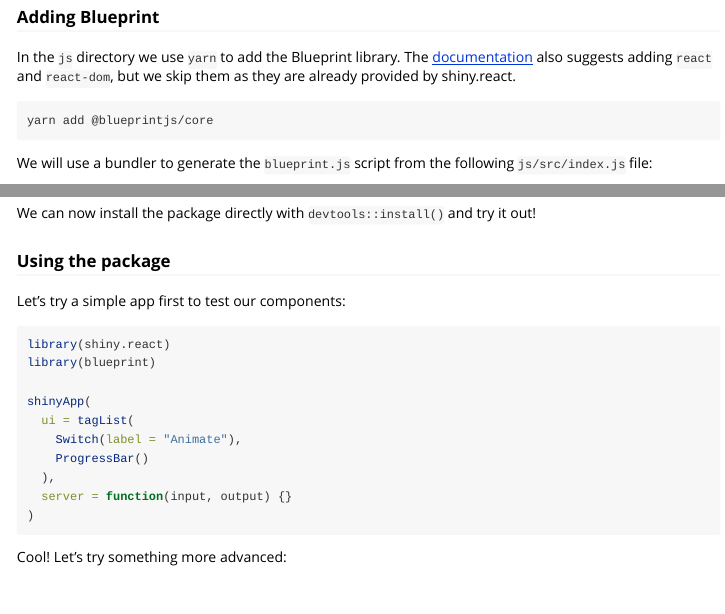
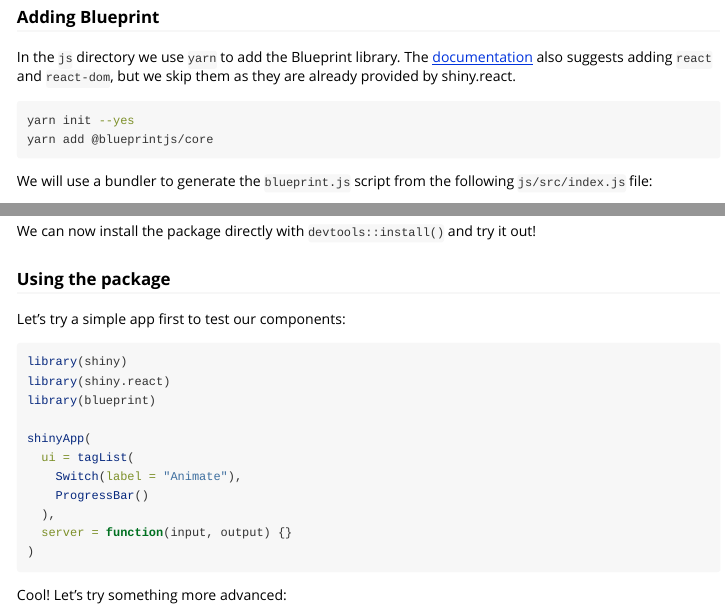
Before and after one commit to Appsilon/shiny.react, an R Markdown document (vignettes/shiny-react.Rmd): the page in a window 1100 px wide, from 1500 px down, and a second part further down, joined at a grey line. Rendered offline with R 4.5, knitr and Pandoc, with nearby package versions.

Commit message:
docs: Fix code snippets in the vignette

````diff
--- a/vignettes/shiny-react.Rmd
+++ b/vignettes/shiny-react.Rmd
@@ -103,6 +103,7 @@
 also suggests adding `react` and `react-dom`,
 but we skip them as they are already provided by shiny.react.
 ```sh
+yarn init --yes
 yarn add @blueprintjs/core
 ```
 
@@ -214,6 +215,7 @@
 ### Using the package
 Let's try a simple app first to test our components:
 ```r
+library(shiny)
 library(shiny.react)
 library(blueprint)
 
````
